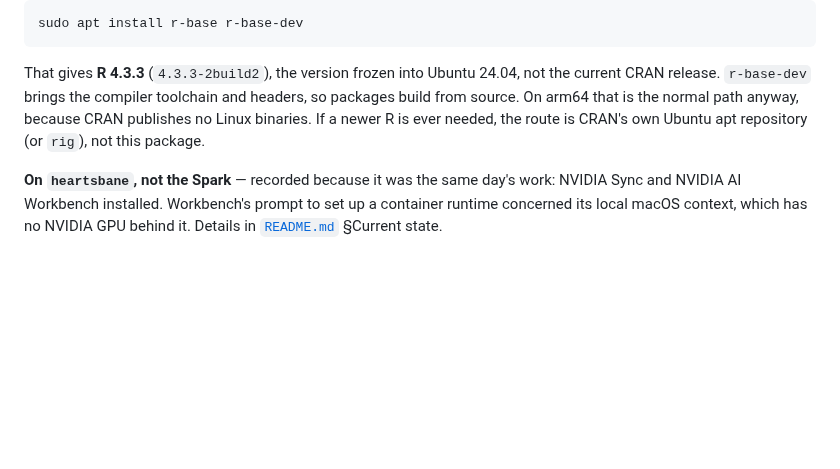
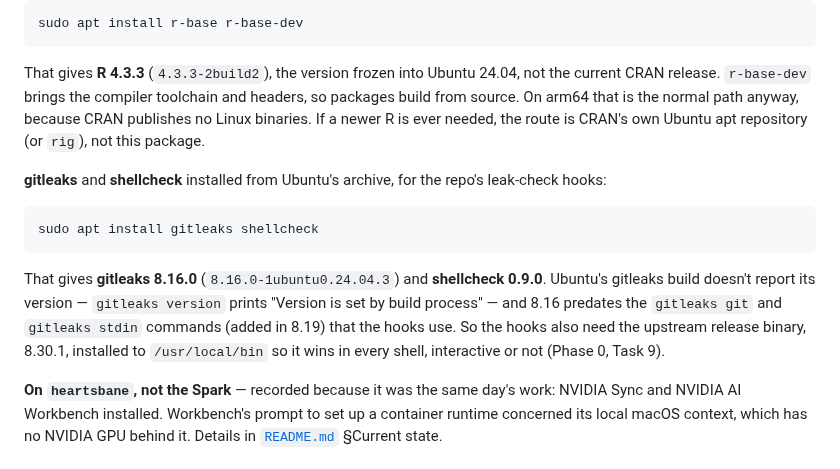
Before and after one commit to chendaniely/local-ai, a Markdown page: changelog.md, the part around the change. GitHub-like rendering; blank space fills up the shorter version.

Commit message:
docs(machine): 🤖 record gitleaks and shellcheck on brightroar
Ubuntu's gitleaks is 8.16.0, which lacks the git and stdin commands the leak hooks need; the 8.30.1 release binary goes to /usr/local/bin in phase 0.

Co-Authored-By: Claude Opus 5.5 (1M context) <noreply@anthropic.com>

````diff
--- a/changelog.md
+++ b/changelog.md
@@ -93,6 +93,18 @@ source. On arm64 that is the normal path anyway, because CRAN publishes no Linux
 newer R is ever needed, the route is CRAN's own Ubuntu apt repository (or `rig`), not this
 package.
 
+**gitleaks** and **shellcheck** installed from Ubuntu's archive, for the repo's leak-check hooks:
+
+```bash
+sudo apt install gitleaks shellcheck
+```
+
+That gives **gitleaks 8.16.0** (`8.16.0-1ubuntu0.24.04.3`) and **shellcheck 0.9.0**. Ubuntu's gitleaks
+build doesn't report its version — `gitleaks version` prints "Version is set by build process" — and 8.16
+predates the `gitleaks git` and `gitleaks stdin` commands (added in 8.19) that the hooks use. So the hooks
+also need the upstream release binary, 8.30.1, installed to `/usr/local/bin` so it wins in every shell,
+interactive or not (Phase 0, Task 9).
+
 **On `heartsbane`, not the Spark** — recorded because it was the same day's work: NVIDIA Sync and
 NVIDIA AI Workbench installed. Workbench's prompt to set up a container runtime concerned its
 local macOS context, which has no NVIDIA GPU behind it. Details in
````
Also changed, not shown: README.md (+3 -1 lines).
